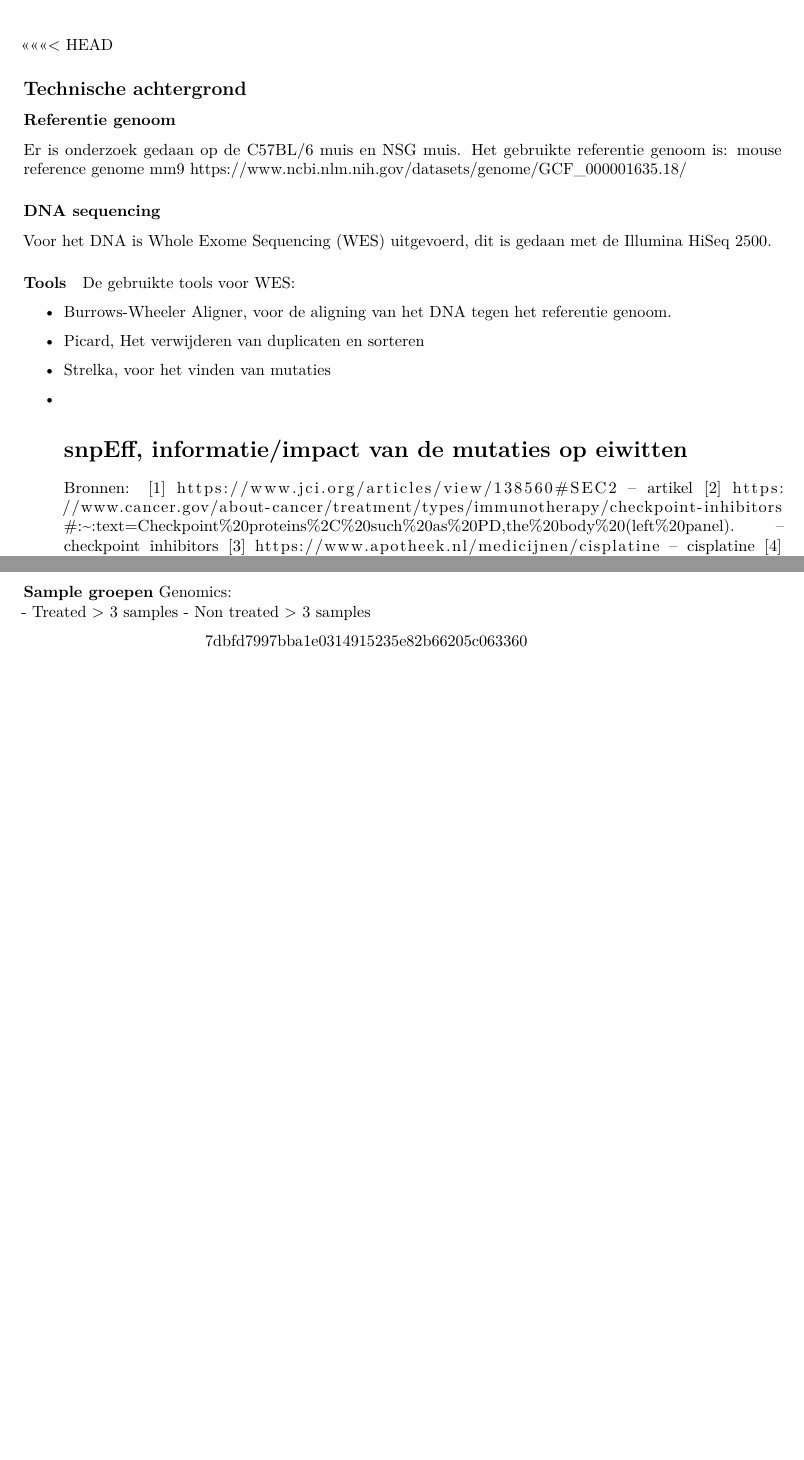
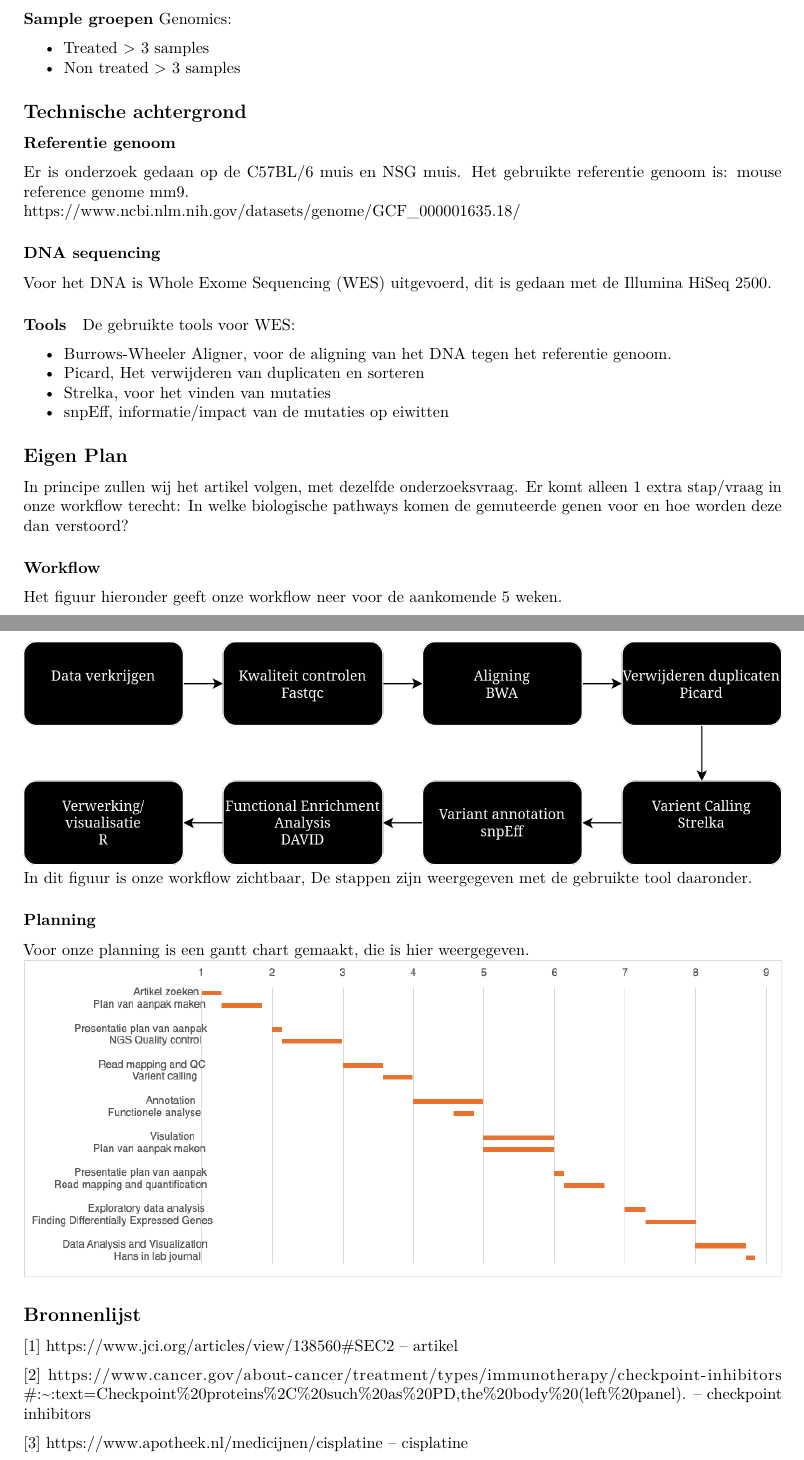
Before and after one commit to RamonReilman/GenomicsTranscriptomics, an R Markdown document (planVanAanpak/PlanVanAanpak.Rmd): two parts of pages 1 and 2 of 2 before the commit and two parts of pages 2 and 3 of 3 after it, joined at a grey line, cut at the place of the change, the shorter picture padded with empty space. Rendered offline with R 4.5, knitr and Pandoc, then LaTeX, with nearby package versions.

Commit message:
Merging and finishing the PvA

````diff
--- a/planVanAanpak/PlanVanAanpak.Rmd
+++ b/planVanAanpak/PlanVanAanpak.Rmd
@@ -11,5 +10,4 @@ output:
 knitr::opts_chunk$set(echo = TRUE)
 ```
 
-<<<<<<< HEAD
 
@@ -19,21 +15 @@ knitr::opts_chunk$set(echo = TRUE)
 
-Er is onderzoek gedaan op de C57BL/6 muis en NSG muis.
-Het gebruikte referentie genoom is: mouse reference genome mm9
-https://www.ncbi.nlm.nih.gov/datasets/genome/GCF_000001635.18/
-
-### DNA sequencing
-
-Voor het DNA is Whole Exome Sequencing (WES) uitgevoerd, dit is gedaan met de Illumina HiSeq 2500.
-
-#### Tools
-
-De gebruikte tools voor WES:
-
-- Burrows-Wheeler Aligner, voor de aligning van het DNA tegen het referentie genoom.
-- Picard, Het verwijderen van duplicaten en sorteren
-- Strelka, voor het vinden van mutaties
-- snpEff, informatie/impact van de mutaties op eiwitten
-=======
-Bronnen:
-[1] https://www.jci.org/articles/view/138560#SEC2 -- artikel
-[2] https://www.cancer.gov/about-cancer/treatment/types/immunotherapy/checkpoint-inhibitors#:~:text=Checkpoint%20proteins%2C%20such%20as%20PD,the%20body%20(left%20panel). -- checkpoint inhibitors
@@ -69,9 +42,50 @@ Voor het genomics onderzoek is er gebruik gemaakt van 2 muissoorten, een muis me
 
 **Sample groepen**
 Genomics:
+
 - Treated > 3 samples
 - Non treated > 3 samples
 
+## Technische achtergrond
+
+### Referentie genoom
+
+Er is onderzoek gedaan op de C57BL/6 muis en NSG muis.
+Het gebruikte referentie genoom is: mouse reference genome mm9.
+https://www.ncbi.nlm.nih.gov/datasets/genome/GCF_000001635.18/
+
+### DNA sequencing
+
+Voor het DNA is Whole Exome Sequencing (WES) uitgevoerd, dit is gedaan met de Illumina HiSeq 2500.
+
+#### Tools
+
+De gebruikte tools voor WES:
+
+- Burrows-Wheeler Aligner, voor de aligning van het DNA tegen het referentie genoom.
+- Picard, Het verwijderen van duplicaten en sorteren
+- Strelka, voor het vinden van mutaties
+- snpEff, informatie/impact van de mutaties op eiwitten
 
 
->>>>>>> 7dbfd7997bba1e0314915235e82b66205c063360
+## Eigen Plan
+In principe zullen wij het artikel volgen, met dezelfde onderzoeksvraag.
+Er komt alleen 1 extra stap/vraag in onze workflow terecht:
+In welke biologische pathways komen de gemuteerde genen voor en hoe worden deze dan verstoord?
+
+
+### Workflow
+Het figuur hieronder geeft onze workflow neer voor de aankomende 5 weken.
+
+![Flowchart van onze worlflow en stappen.](./workflowchart.png)
+In dit figuur is onze workflow zichtbaar,
+De stappen zijn weergegeven met de gebruikte tool daaronder.
+
+
+### Planning
+Voor onze planning is een gantt chart gemaakt, die is hier weergegeven.
+![Planning verwerkt in een gantt chart](gantt_chart.png)
+
+
+## Bronnenlijst
+[1] https://www.jci.org/articles/view/138560#SEC2 -- artikel
````
Also changed, not shown: planVanAanpak/PlanVanAanpak.pdf, planVanAanpak/gantt_chart.png (added), planVanAanpak/workflowchart.png (added), planVanAanpak/PlanVanAanpak.Rmd (14 more changed lines).
